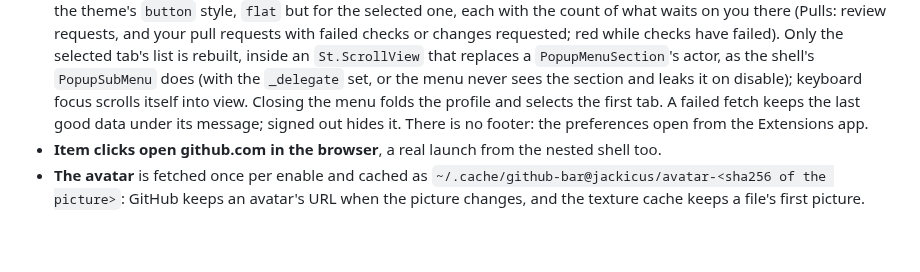
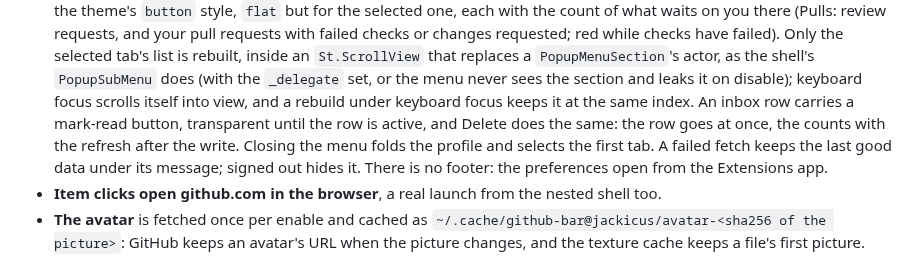
Before and after one commit to Jackicus/GNOME-GitHub-Bar, a Markdown page: CLAUDE.md, the part around the change. GitHub-like rendering; blank space fills up the shorter version.

```diff
--- a/CLAUDE.md
+++ b/CLAUDE.md
@@ -69,9 +69,12 @@ docs/publishing.md      the zip, and how it meets the extensions.gnome.org revie
   selected tab's list is rebuilt, inside an `St.ScrollView` that replaces a
   `PopupMenuSection`'s actor, as the shell's `PopupSubMenu` does (with the `_delegate` set,
   or the menu never sees the section and leaks it on disable); keyboard focus scrolls itself
-  into view. Closing the menu folds the profile and selects the first tab. A failed fetch
-  keeps the last good data under its message; signed out hides it. There is no footer:
-  the preferences open from the Extensions app.
+  into view, and a rebuild under keyboard focus keeps it at the same index. An inbox row
+  carries a mark-read button, transparent until the row is active, and Delete does the
+  same: the row goes at once, the counts with the refresh after the write. Closing the
+  menu folds the profile and selects the first tab. A failed fetch keeps the last good
+  data under its message; signed out hides it. There is no footer: the preferences open
+  from the Extensions app.
 * **Item clicks open github.com in the browser**, a real launch from the nested shell too.
 * **The avatar** is fetched once per enable and cached as
   `~/.cache/github-bar@jackicus/avatar-<sha256 of the picture>`: GitHub keeps an avatar's
```
Also changed, not shown: README.md (+2 -1 lines), docs/screenshots/menu-light.png, docs/screenshots/menu-profile.png, docs/screenshots/menu.png, 3 other files.
